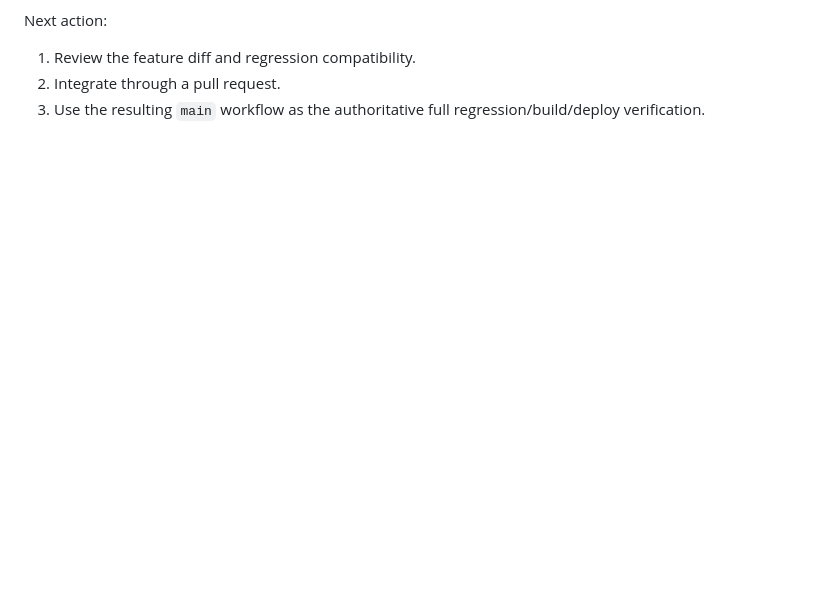
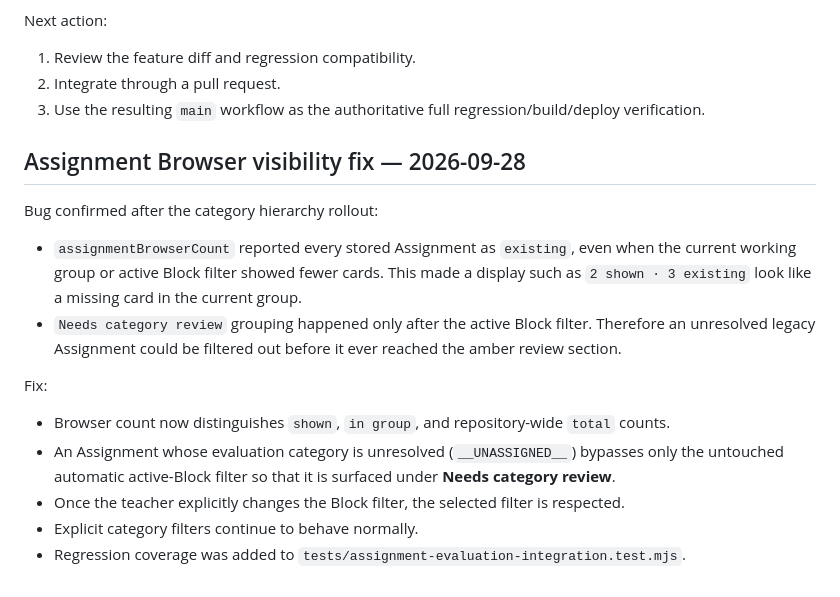
Before and after one commit to Youteach-org/YouTeach, a Markdown page: docs/superpowers/README.md, the part around the change. Drawn GitHub-style; blank space fills up the shorter version.

Commit message:
docs: record assignment browser visibility fix

```diff
--- a/docs/superpowers/README.md
+++ b/docs/superpowers/README.md
@@ -264,3 +264,19 @@ Next action:
 1. Review the feature diff and regression compatibility.
 2. Integrate through a pull request.
 3. Use the resulting `main` workflow as the authoritative full regression/build/deploy verification.
+
+
+## Assignment Browser visibility fix — 2026-09-28
+
+Bug confirmed after the category hierarchy rollout:
+
+- `assignmentBrowserCount` reported every stored Assignment as `existing`, even when the current working group or active Block filter showed fewer cards. This made a display such as `2 shown · 3 existing` look like a missing card in the current group.
+- `Needs category review` grouping happened only after the active Block filter. Therefore an unresolved legacy Assignment could be filtered out before it ever reached the amber review section.
+
+Fix:
+
+- Browser count now distinguishes `shown`, `in group`, and repository-wide `total` counts.
+- An Assignment whose evaluation category is unresolved (`__UNASSIGNED__`) bypasses only the untouched automatic active-Block filter so that it is surfaced under **Needs category review**.
+- Once the teacher explicitly changes the Block filter, the selected filter is respected.
+- Explicit category filters continue to behave normally.
+- Regression coverage was added to `tests/assignment-evaluation-integration.test.mjs`.
```
